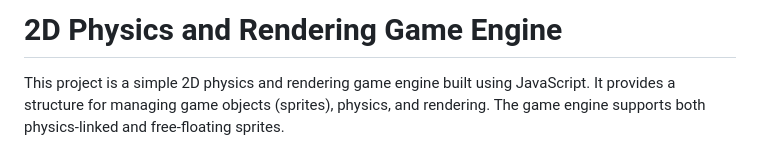
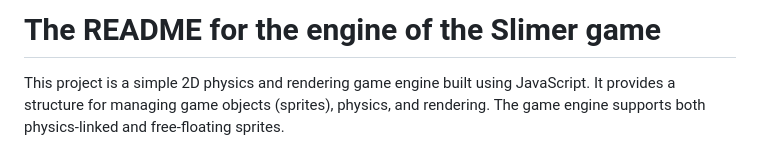
Before and after one commit to qubas9/Slimer, a Markdown page: README.md, the part around the change. Drawn GitHub-style.

```diff
--- a/README.md
+++ b/README.md
@@ -1,5 +1,5 @@
 
-# 2D Physics and Rendering Game Engine
+# The README for the engine of the Slimer game
 
 This project is a simple 2D physics and rendering game engine built using JavaScript. It provides a structure for managing game objects (sprites), physics, and rendering. The game engine supports both physics-linked and free-floating sprites.
 
```
